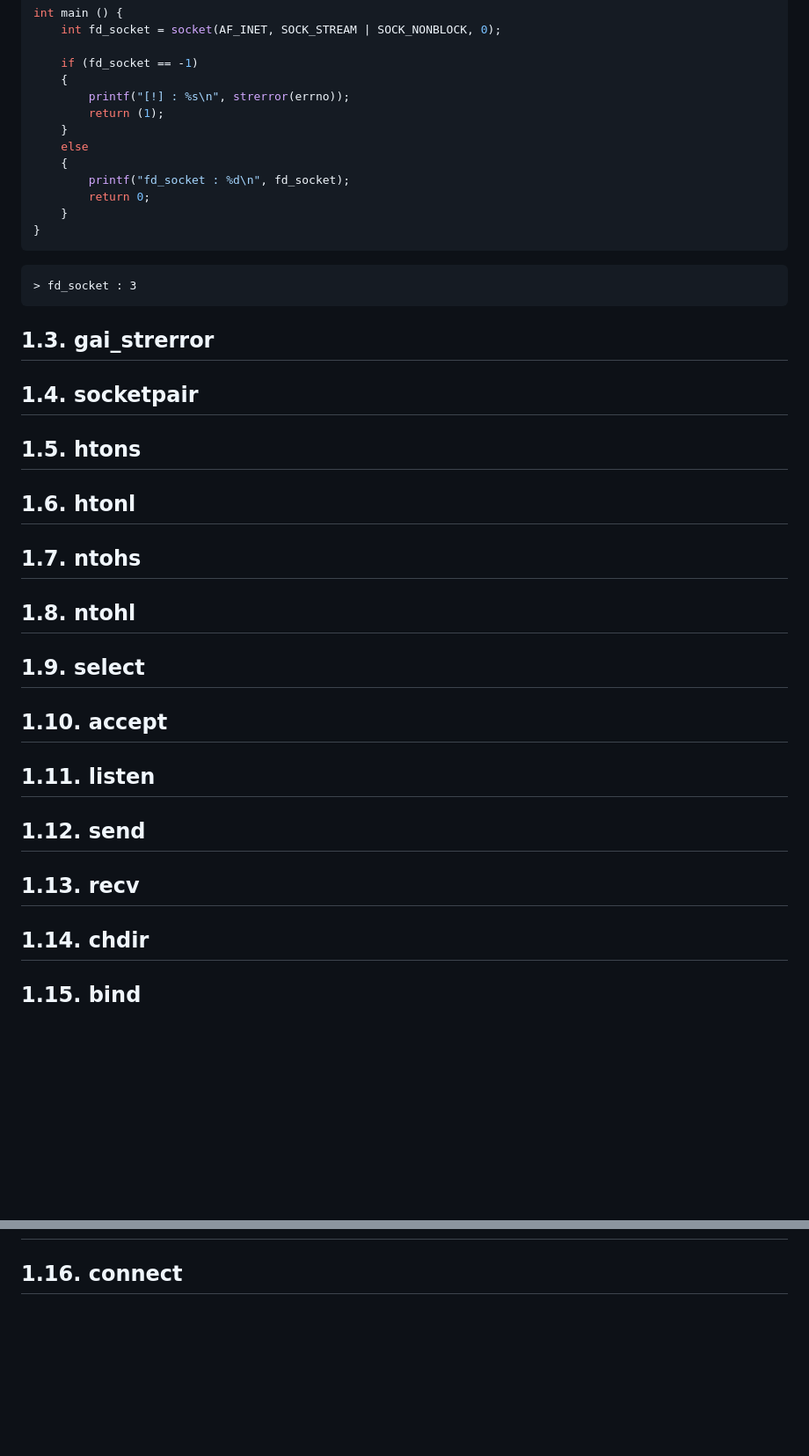
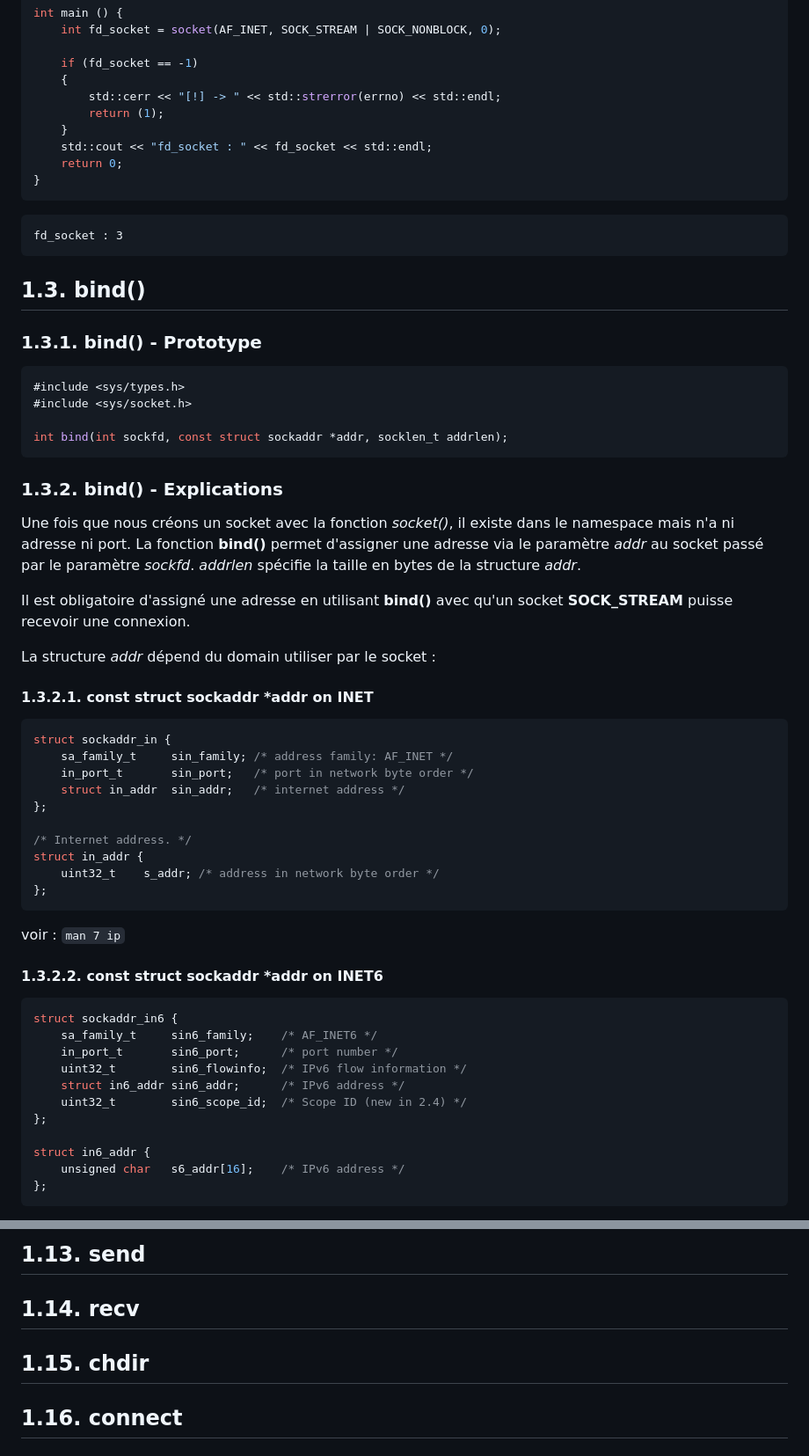
Before and after one commit to Forgotw/WebServ, a Markdown page: docs/functions.md, 2 parts joined by grey strips. Shown at 88% size. Drawn GitHub-style; blank space fills up the shorter version.

Commit message:
add bind()

````diff
--- a/docs/functions.md
+++ b/docs/functions.md
@@ -80,43 +87,67 @@ int main () {
 
 	if (fd_socket == -1)
 	{
-		printf("[!] : %s\n", strerror(errno));
+		std::cerr << "[!] -> " << std::strerror(errno) << std::endl;
 		return (1);
 	}
-	else
-	{
-		printf("fd_socket : %d\n", fd_socket);
-		return 0;
-	}
+	std::cout << "fd_socket : " << fd_socket << std::endl;
+	return 0;
 }
 ```
 
 ```text
-> fd_socket : 3
+fd_socket : 3
 ```
 
-## 1.3. gai_strerror
+## 1.3. bind()
 
-## 1.4. socketpair
+### 1.3.1. bind() - Prototype
 
-## 1.5. htons
+```cpp
+#include <sys/types.h>
+#include <sys/socket.h>
 
-## 1.6. htonl
+int bind(int sockfd, const struct sockaddr *addr, socklen_t addrlen);
+```
 
-## 1.7. ntohs
+### 1.3.2. bind() - Explications
 
-## 1.8. ntohl
+Une fois que nous créons un socket avec la fonction *socket()*, il existe dans le namespace mais n'a ni adresse ni port. La fonction **bind()** permet d'assigner une adresse via le paramètre *addr* au socket passé par le paramètre *sockfd*. *addrlen* spécifie la taille en bytes de la structure *addr*.
 
-## 1.9. select
+Il est obligatoire d'assigné une adresse en utilisant **bind()**  avec qu'un socket **SOCK_STREAM** puisse recevoir une connexion.
 
-## 1.10. accept
+La structure *addr* dépend du domain utiliser par le socket :
 
-## 1.11. listen
+#### 1.3.2.1. const struct sockaddr *addr on INET
 
-## 1.12. send
+```cpp
+struct sockaddr_in {
+	sa_family_t		sin_family;	/* address family: AF_INET */
+	in_port_t		sin_port;	/* port in network byte order */
+	struct in_addr	sin_addr;	/* internet address */
+};
 
-## 1.13. recv
+/* Internet address. */
+struct in_addr {
+	uint32_t	s_addr;	/* address in network byte order */
+};
+```
 
-## 1.14. chdir
+voir : `man 7 ip`
 
-## 1.15. bind
+#### 1.3.2.2. const struct sockaddr *addr on INET6
+
+```cpp
+struct sockaddr_in6 {
+	sa_family_t		sin6_family;	/* AF_INET6 */
+	in_port_t		sin6_port;		/* port number */
+	uint32_t		sin6_flowinfo;	/* IPv6 flow information */
+	struct in6_addr	sin6_addr;		/* IPv6 address */
+	uint32_t		sin6_scope_id;	/* Scope ID (new in 2.4) */
+};
+
+struct in6_addr {
+	unsigned char	s6_addr[16];	/* IPv6 address */
+};
+```
+
@@ -123,3 +223,8 @@ int main () {
+## 1.13. send
+
+## 1.14. recv
+
+## 1.15. chdir
 
 ## 1.16. connect
 
````
Also changed, not shown: other parts of docs/functions.md (+94 -18 lines).
